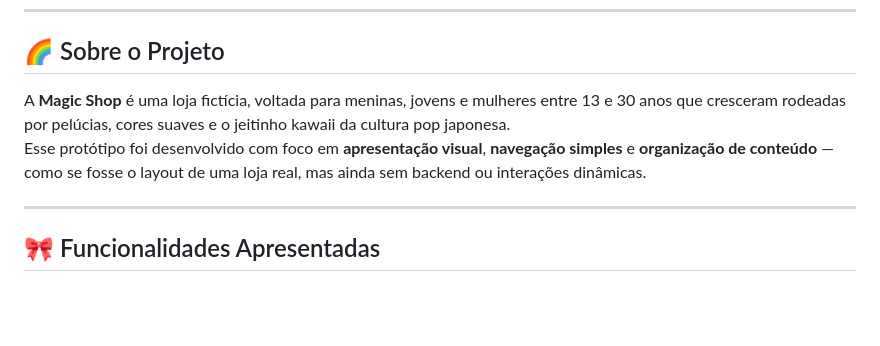
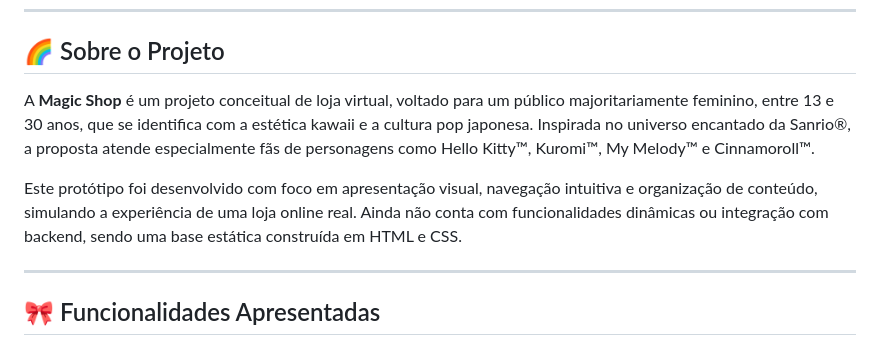
Before and after one commit to AkiraSunsets/Magic-Shop-Lima, a Markdown page: README.md, the part around the change. GitHub-like rendering; blank space fills up the shorter version.

```diff
--- a/README.md
+++ b/README.md
@@ -7,8 +7,9 @@ Feita com HTML, CSS e muito carinho, a Magic Shop é um projeto visual e conceit
 
 ## 🌈 Sobre o Projeto
 
-A **Magic Shop** é uma loja fictícia, voltada para meninas, jovens e mulheres entre 13 e 30 anos que cresceram rodeadas por pelúcias, cores suaves e o jeitinho kawaii da cultura pop japonesa.
-Esse protótipo foi desenvolvido com foco em **apresentação visual**, **navegação simples** e **organização de conteúdo** — como se fosse o layout de uma loja real, mas ainda sem backend ou interações dinâmicas.
+A **Magic Shop** é um projeto conceitual de loja virtual, voltado para um público majoritariamente feminino, entre 13 e 30 anos, que se identifica com a estética kawaii e a cultura pop japonesa. Inspirada no universo encantado da Sanrio®, a proposta atende especialmente fãs de personagens como Hello Kitty™, Kuromi™, My Melody™ e Cinnamoroll™.
+
+Este protótipo foi desenvolvido com foco em apresentação visual, navegação intuitiva e organização de conteúdo, simulando a experiência de uma loja online real. Ainda não conta com funcionalidades dinâmicas ou integração com backend, sendo uma base estática construída em HTML e CSS.
 
 ---
 
```
